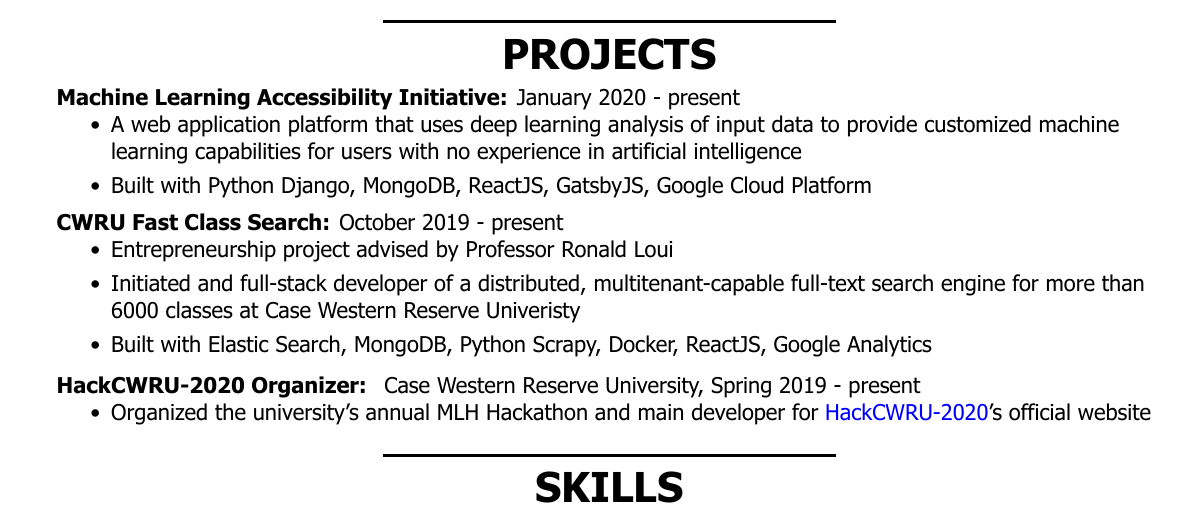
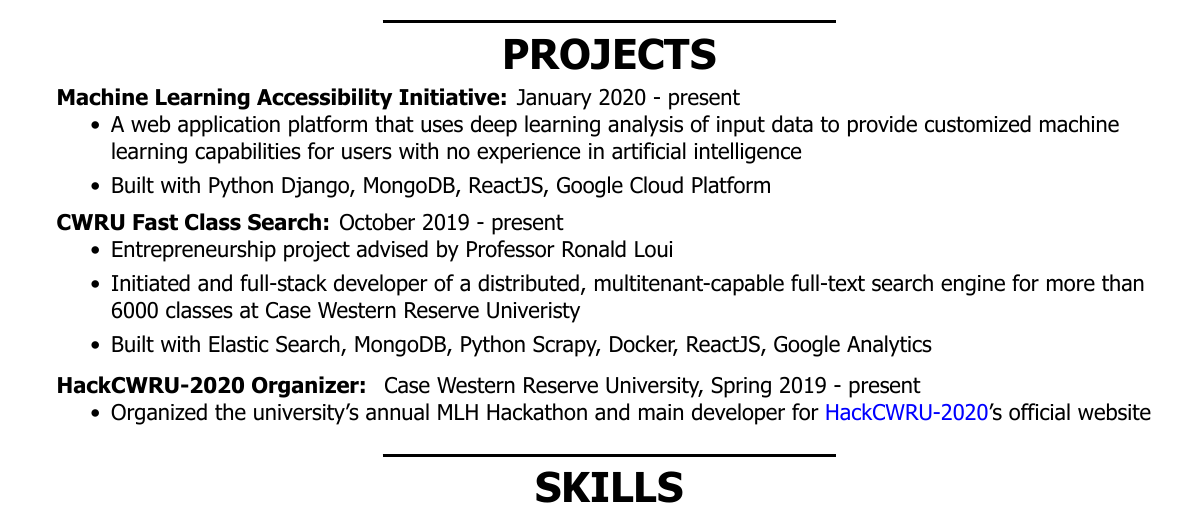
Before and after one commit to justinphan3110/Resume, a LaTeX CV (latex/resume.tex): part of the page, cut so that both start at the same text. Compiled offline with XeLaTeX.

Commit message:
update for fall 2020

```diff
--- a/latex/resume.tex
+++ b/latex/resume.tex
@@ -92,7 +92,7 @@
 	\begin{itemize}
 		\setlength{\itemsep}{0pt plus 1pt}
 		\item A web application platform that uses deep learning analysis of input data to provide customized machine learning capabilities for users with no experience in artificial intelligence
-		\item Built with Python Django, MongoDB, ReactJS, GatsbyJS, Google Cloud Platform
+		\item Built with Python Django, MongoDB, ReactJS, Google Cloud Platform
 	\end{itemize}
 
 
```
Also changed, not shown: latex/resume.pdf, 2 other files.
